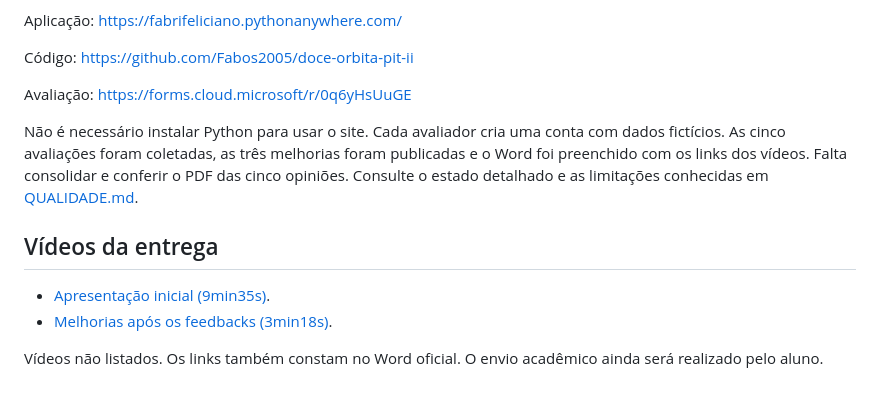
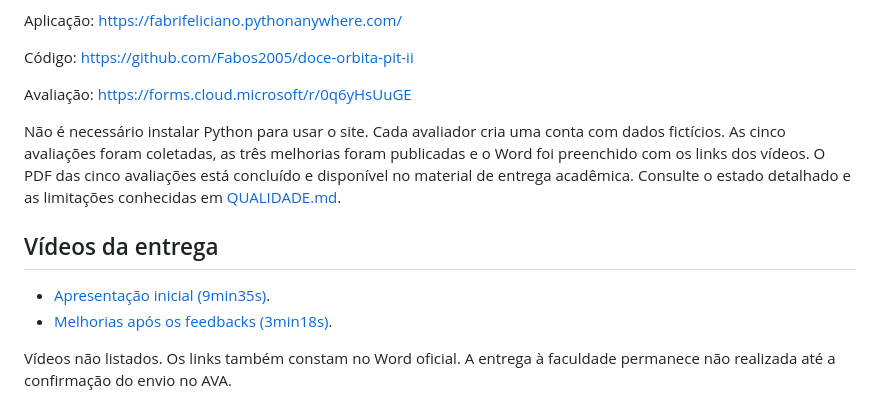
Before and after one commit to Fabos2005/doce-orbita-pit-ii, a Markdown page: README.md, the part around the change. GitHub-like rendering.

Commit message:
docs: atualizar status das avaliações e da entrega no AVA

```diff
--- a/README.md
+++ b/README.md
@@ -41,11 +41,11 @@ Código: https://github.com/Fabos2005/doce-orbita-pit-ii
 
 Avaliação: https://forms.cloud.microsoft/r/0q6yHsUuGE
 
-Não é necessário instalar Python para usar o site. Cada avaliador cria uma conta com dados fictícios. As cinco avaliações foram coletadas, as três melhorias foram publicadas e o Word foi preenchido com os links dos vídeos. Falta consolidar e conferir o PDF das cinco opiniões. Consulte o estado detalhado e as limitações conhecidas em [QUALIDADE.md](docs/situacao-3/QUALIDADE.md).
+Não é necessário instalar Python para usar o site. Cada avaliador cria uma conta com dados fictícios. As cinco avaliações foram coletadas, as três melhorias foram publicadas e o Word foi preenchido com os links dos vídeos. O PDF das cinco avaliações está concluído e disponível no material de entrega acadêmica. Consulte o estado detalhado e as limitações conhecidas em [QUALIDADE.md](docs/situacao-3/QUALIDADE.md).
 
 ## Vídeos da entrega
 
 - [Apresentação inicial (9min35s)](https://www.youtube.com/watch?v=_3d2BDXhaKE).
 - [Melhorias após os feedbacks (3min18s)](https://www.youtube.com/watch?v=FHVv_Q8VOn0).
 
-Vídeos não listados. Os links também constam no Word oficial. O envio acadêmico ainda será realizado pelo aluno.
+Vídeos não listados. Os links também constam no Word oficial. A entrega à faculdade permanece não realizada até a confirmação do envio no AVA.
```
